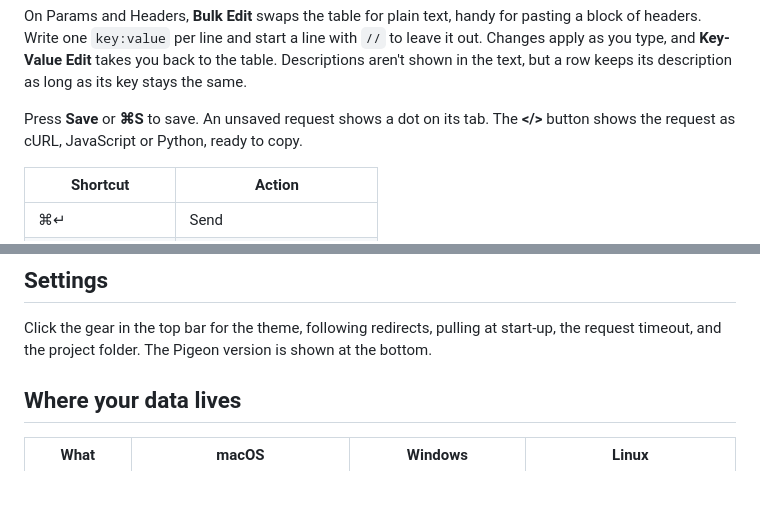
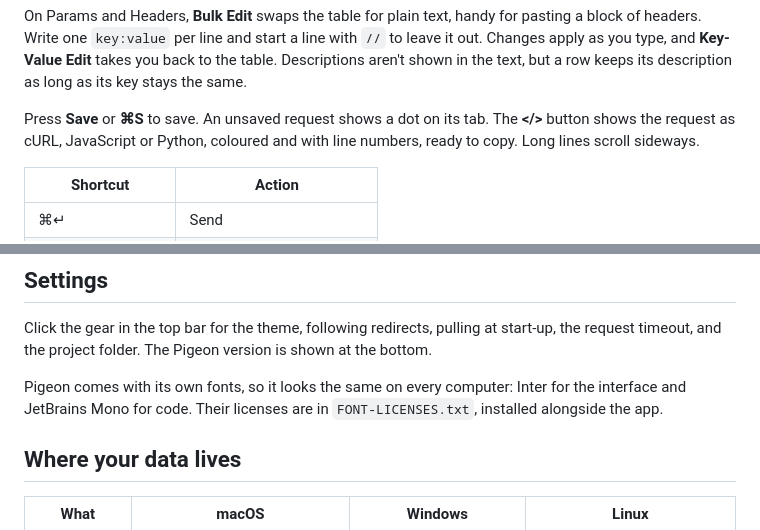
Before and after one commit to zakaria130224/Pigeon, a Markdown page: docs/user-manual.md, 2 parts joined by grey strips. Drawn GitHub-style; blank space fills up the shorter version.

```diff
--- a/docs/user-manual.md
+++ b/docs/user-manual.md
@@ -46,7 +46,7 @@ takes you back to the table. Descriptions aren't shown in the text, but a row ke
 stays the same.
 
 Press **Save** or **⌘S** to save. An unsaved request shows a dot on its tab. The **</>** button shows the
-request as cURL, JavaScript or Python, ready to copy.
+request as cURL, JavaScript or Python, coloured and with line numbers, ready to copy. Long lines scroll sideways.
 
 | Shortcut | Action |
 | --- | --- |
@@ -225,6 +225,9 @@ for your git service first. If a push is refused, see [Troubleshooting](troubles
 Click the gear in the top bar for the theme, following redirects, pulling at start-up, the request timeout, and
 the project folder. The Pigeon version is shown at the bottom.
 
+Pigeon comes with its own fonts, so it looks the same on every computer: Inter for the interface and JetBrains Mono
+for code. Their licenses are in `FONT-LICENSES.txt`, installed alongside the app.
+
 ## Where your data lives
 
 | What | macOS | Windows | Linux |
```
Also changed, not shown: CHANGELOG.md (+2 -0 lines), README.md (+82 -17 lines), docs/images/main-window.png (added), 14 other files.
